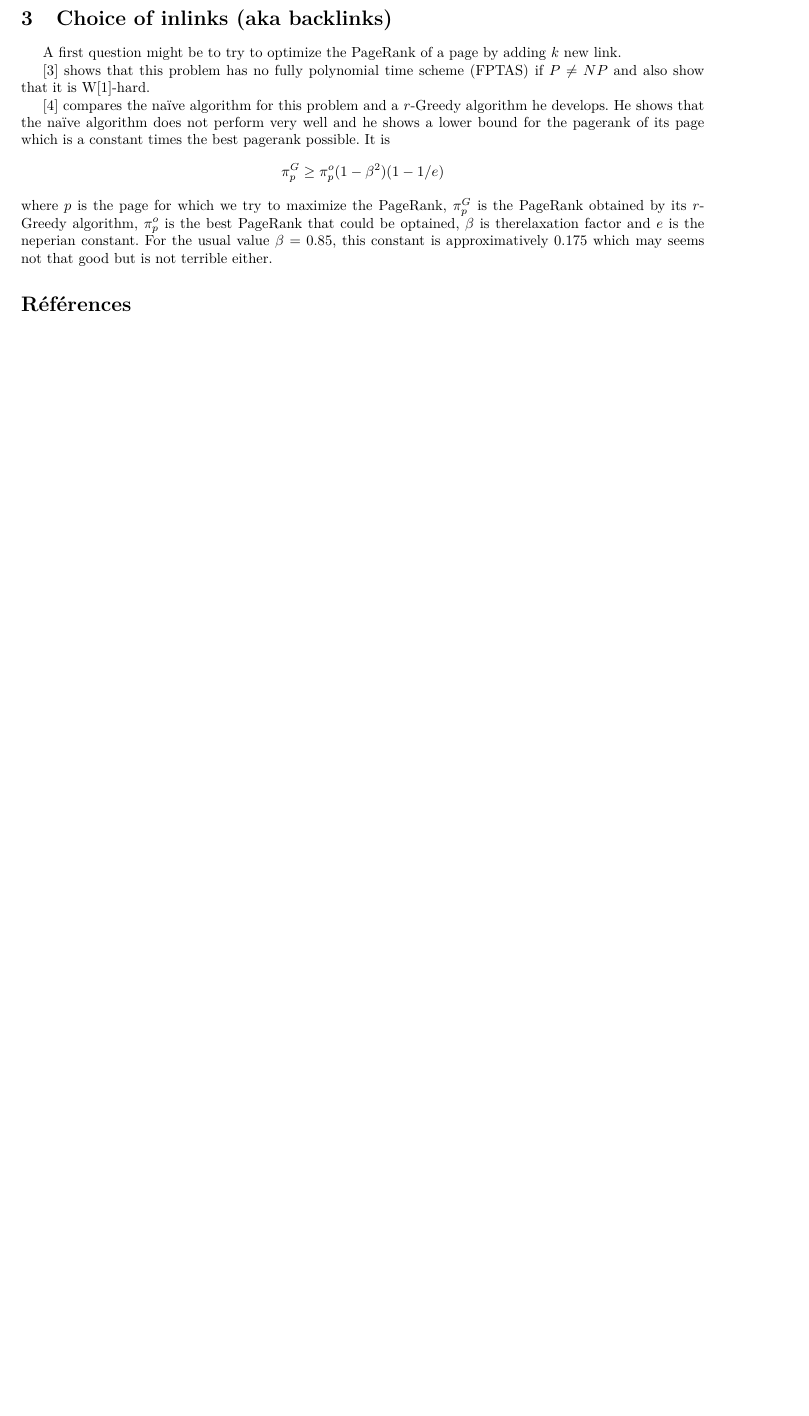
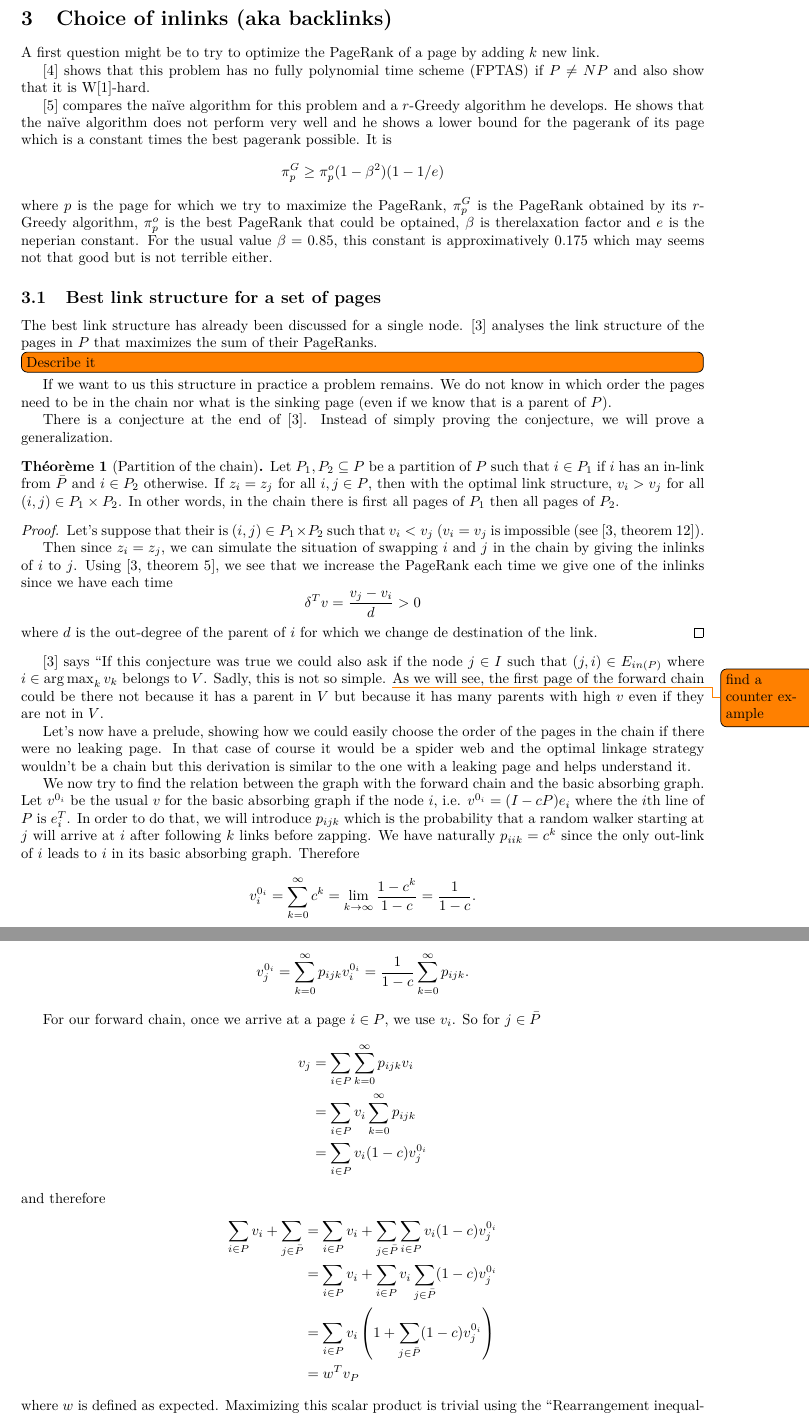
Before and after one commit to blegat/LINMA2472-PageRank, a LaTeX document (proj/main.tex): part of page 2 of 2 before the commit and two parts of pages 2 and 3 of 3 after it, the two joined at a grey line, cut so that both start at the same text, the shorter picture padded with empty space. Compiled offline with pdfLaTeX.

Commit message:
Add some

```diff
--- a/proj/main.tex
+++ b/proj/main.tex
@@ -1,7 +1,7 @@
 \documentclass{article}
 
 \usepackage[utf8x]{inputenc}
-\usepackage[frenchb]{babel}
+\usepackage[english]{babel}
 \usepackage[T1]{fontenc}
 \usepackage{lmodern}
 \usepackage{fullpage}
@@ -10,6 +10,7 @@
 \usepackage{caption}
 \usepackage{subcaption}
 \usepackage{multirow}
+\usepackage{todonotes}
 
 % Math symbols
 \usepackage{amsmath}
@@ -91,6 +108,84 @@ where $p$ is the page for which we try to maximize the PageRank,
 $\pi_p^G$ is the PageRank obtained by its $r$-Greedy algorithm, $\pi_p^o$ is the best PageRank that could be optained, $\beta$ is therelaxation factor and $e$ is the neperian constant.
 For the usual value $\beta = 0.85$, this constant is approximatively $0.175$ which may seems not that good but is not terrible either.
 
+\subsection{Best link structure for a set of pages}
+The best link structure has already been discussed for a single node.
+\cite{de2008maximizing} analyses the link structure of the pages in $P$ that maximizes the sum of their PageRanks.
+\todo[inline]{Describe it}
+
+If we want to us this structure in practice a problem remains.
+We do not know in which order the pages need to be in the chain
+nor what is the sinking page (even if we know that is a parent of $P$).
+
+There is a conjecture at the end of \cite{de2008maximizing}.
+Instead of simply proving the conjecture, we will prove a generalization.
+\begin{mytheo}[Partition of the chain]
+  Let $P_1,P_2 \subseteq P$ be a partition of $P$ such that
+  $i \in P_1$ if $i$ has an in-link from $\bar{P}$ and $i \in P_2$
+  otherwise.
+  If $z_i = z_j$ for all $i,j \in P$,
+  then with the optimal link structure,
+  $v_i > v_j$ for all $(i,j) \in P_1 \times P_2$.
+  In other words, in the chain there is first all pages of
+  $P_1$ then all pages of $P_2$.
+  \begin{proof}
+    Let's suppose that their is $(i,j) \in P_1 \times P_2$
+    such that $v_i < v_j$ ($v_i = v_j$ is impossible (see \cite[theorem~12]{de2008maximizing}).
+
+    Then since $z_i = z_j$, we can simulate the situation of swapping $i$ and $j$ in the chain
+    by giving the inlinks of $i$ to $j$.
+    Using \cite[theorem~5]{de2008maximizing}, we see that we increase the PageRank each time we give one of the inlinks since
+    we have each time
+    \[ \delta^Tv = \frac{v_j - v_i}{d} > 0 \]
+    where $d$ is the out-degree of the parent of $i$ for which we change de destination of the link.
+  \end{proof}
+\end{mytheo}
+
+\cite{de2008maximizing} says
+``If this conjecture was true we could also ask if the node $j \in I$ such that
+$(j, i) \in E_{in(P)}$ where $i \in \argmax_k v_k$ belongs to $V$.
+Sadly, this is not so simple. \todo{find a counter example}
+As we will see, the first page of the forward chain could be there not
+because it has a parent in $V$ but because it has many parents with high $v$ even if they are not in $V$.
+
+Let's now have a prelude, showing how we could easily choose the order of the pages in the chain if there were
+no leaking page.
+In that case of course it would be a spider web and the optimal linkage strategy wouldn't be a chain but this derivation is similar
+to the one with a leaking page and helps understand it.
+
+We now try to find the relation between the graph with the forward chain and the basic absorbing graph.
+Let $v^{0_i}$ be the usual $v$ for the basic absorbing graph if the node $i$,
+i.e. $v^{0_i} = (I - cP)e_i$ where the $i$th line of $P$ is $e_i^T$.
+In order to do that, we will introduce $p_{ijk}$ which is the probability that a random walker starting at $j$
+will arrive at $i$ after following $k$ links before zapping.
+We have naturally $p_{iik} = c^k$ since the only out-link of $i$ leads to $i$ in its basic absorbing graph.
+Therefore
+\[ v_i^{0_i} = \sum_{k=0}^\infty c^k = \lim_{k \to \infty} \frac{1-c^k}{1-c} = \frac{1}{1-c}. \]
+For $j \neq i$, we can reuse the value $v_i^{0_i}$ we have just found one we arrive at $i$.
+\[ v_j^{0_i} = \sum_{k=0}^\infty p_{ijk} v_i^{0_i} = \frac{1}{1-c} \sum_{k=0}^\infty p_{ijk}. \]
+
+For our forward chain,
+once we arrive at a page $i \in P$, we use $v_i$.
+So for $j \in \bar{P}$
+\begin{align*}
+  v_j & = \sum_{i \in P} \sum_{k = 0}^\infty p_{ijk} v_i\\
+      & = \sum_{i \in P} v_i \sum_{k = 0}^\infty p_{ijk}\\
+      & = \sum_{i \in P} v_i (1-c) v_j^{0_i}
+\end{align*}
+and therefore
+\begin{align*}
+  \sum_{i \in P} v_i + \sum_{j \in \bar{P}}
+  & = \sum_{i \in P} v_i + \sum_{j \in \bar{P}} \sum_{i \in P} v_i (1-c) v_j^{0_i}\\
+  & = \sum_{i \in P} v_i + \sum_{i \in P} v_i \sum_{j \in \bar{P}} (1-c) v_j^{0_i}\\
+  & = \sum_{i \in P} v_i \left(1 + \sum_{j \in \bar{P}} (1-c) v_j^{0_i}\right)\\
+  & = w^T v_P
+\end{align*}
+where $w$ is defined as expected.
+Maximizing this scalar product is trivial using the ``Rearrangement inequality''.
+The order of $w$ gives us therefore immediately the order of our pages in the forward chain.
+
+\todo[inline]{J'écris le reste demain matin}
+
 \bibliographystyle{plain}
 \bibliography{biblio}
 
```
Also changed, not shown: proj/main.bbl, proj/main.tex (18 more changed lines), 1 other file.
